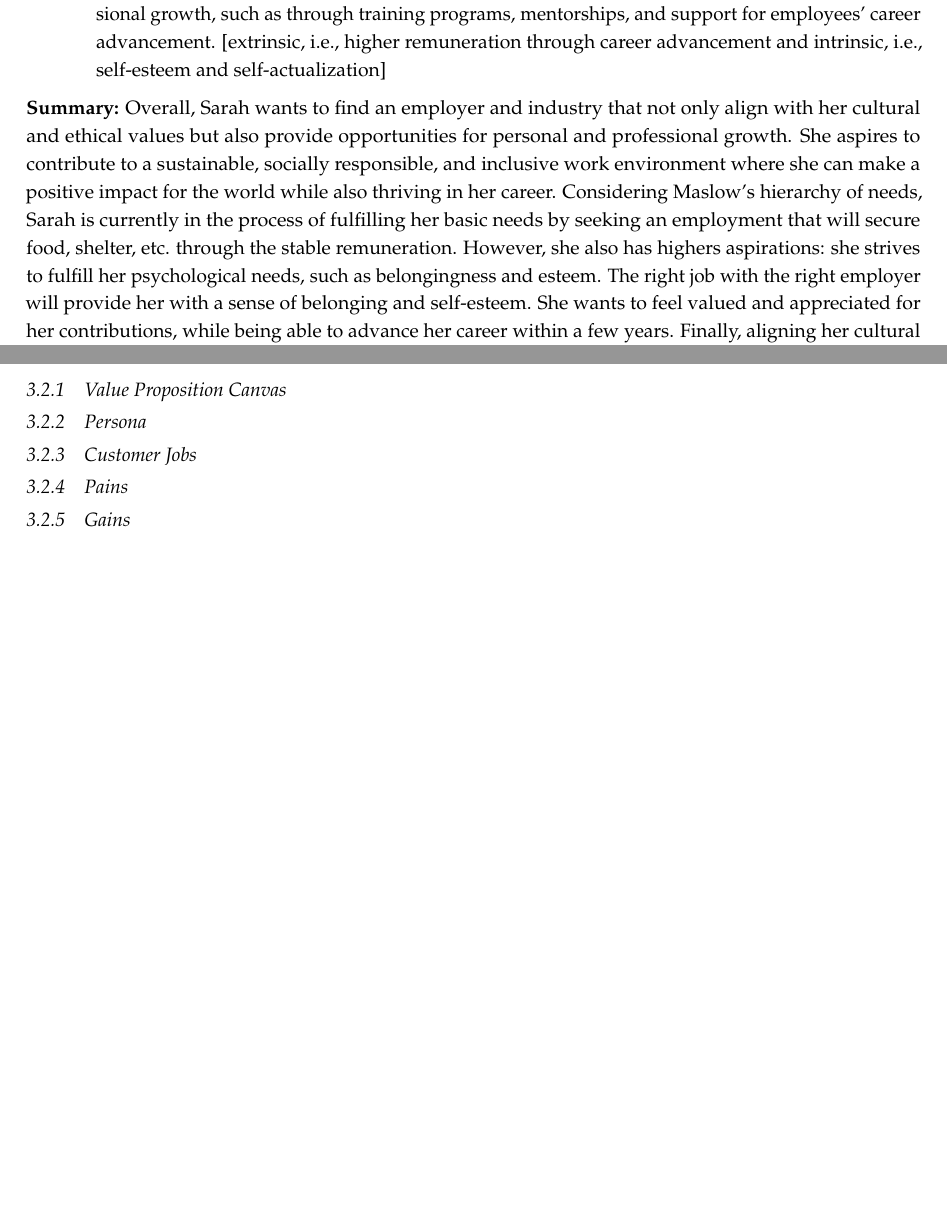
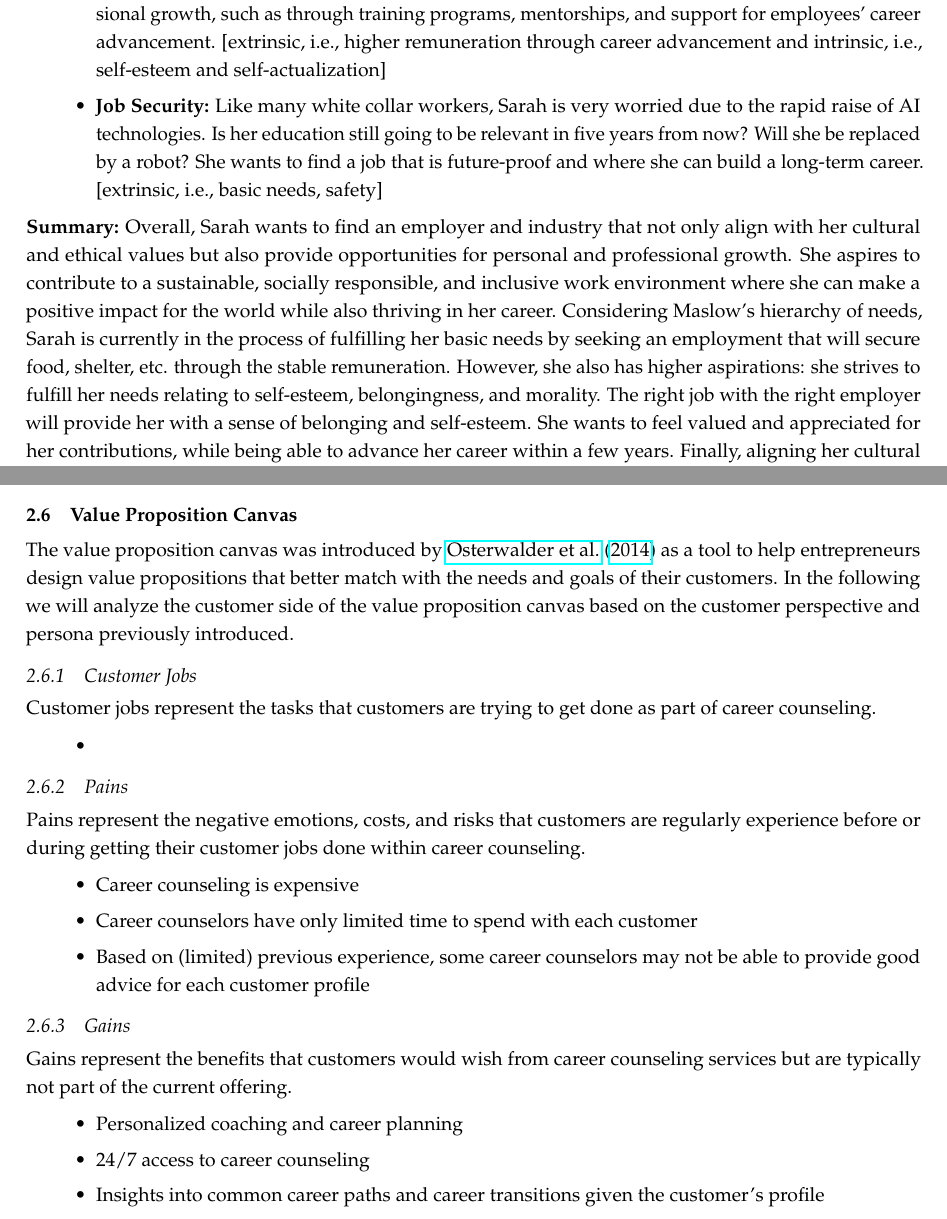
Before and after one commit to rordi/sbi-2023, a LaTeX document (paper.tex, which reads content/03_customer_perspective.tex, content/04_drivers.tex): two parts of pages 14 and 16 of 21 before the commit and two parts of pages 13 and 15 of 21 after it, joined at a grey line, cut so that both start at the same text, the shorter picture padded with empty space. The pictures show the PDF file paper.pdf that the author committed with the source.

Commit message:
complete section 2 - customer perspective incl. drivers and VP canvas

```diff
--- a/content/03_customer_perspective.tex
+++ b/content/03_customer_perspective.tex
@@ -92,14 +93,12 @@ possible---the longer the absence from the job market, the more difficult it get
     \item information on alternatives to employment, e.g., self-employment and entrepreneurship
 \end{itemize}
 
-\subsection{Developing a Persona}
+\subsection{Persona}
 
 In the following we elaborate the persona of Sarah, a recent graduate who is about to enter the job market. We will
 describe her background, goals, and needs in order to better understand her current perspective on career counseling.
 We will also think about how Sarah might use career counseling during the first few years of her career, i.e., as
 a \textit{young professional}.
-
-\subsubsection*{Persona}
 
 Sarah is a recent graduate who is feeling a mix of emotions as she prepares to enter the job market.
 She is excited about the opportunities that lie ahead but also nervous about the challenges she may face during this life transition.
@@ -151,6 +150,10 @@ extrinsic motivation and the hierarchy of needs.
         Sarah wants to be challenged in her job, and she seeks continuous learning and development. She values career paths and organizations
         opportunities for professional growth, such as through training programs, mentorships, and support for employees' career advancement.
         [extrinsic, i.e., higher remuneration through career advancement and intrinsic, i.e., self-esteem and self-actualization]
+    \item \textbf{Job Security:}
+        Like many white collar workers, Sarah is very worried due to the rapid raise of AI technologies. Is her education still going to
+        be relevant in five years from now? Will she be replaced by a robot? She wants to find a job that is future-proof and where she
+        can build a long-term career. [extrinsic, i.e., basic needs, safety]
 \end{itemize}
 
 \noindent\textbf{Summary:}
@@ -158,7 +161,8 @@ Overall, Sarah wants to find an employer and industry that not only align with h
 opportunities for personal and professional growth. She aspires to contribute to a sustainable, socially responsible, and inclusive
 work environment where she can make a positive impact for the world while also thriving in her career. Considering Maslow's hierarchy of needs,
 Sarah is currently in the process of fulfilling her basic needs by seeking an employment that will secure food, shelter, etc. through the
-stable remuneration. However, she also has highers aspirations: she strives to fulfill her psychological needs, such as belongingness and
-esteem. The right job with the right employer will provide her with a sense of belonging and self-esteem. She wants to feel valued and
+stable remuneration. However, she also has higher aspirations: she strives to fulfill her needs relating to self-esteem, belongingness, and
+morality. The right job with the right employer will provide her with a sense of belonging and self-esteem. She wants to feel valued and
 appreciated for her contributions, while being able to advance her career within a few years. Finally, aligning her cultural and ethical
 values with her career choices will allow her to partly fulfill her self-actualization needs.
+\vspace*{0.3cm}
@@ -164,0 +177 @@ values with her career choices will allow her to partly fulfill her self-actuali
+customer segments.
@@ -164,0 +191,9 @@ values with her career choices will allow her to partly fulfill her self-actuali
+\begin{figure}[h!]
+    \centering
+    \caption{Human drivers according to Maslow's hierarchy of needs \cite{maslowTheoryHumanMotivation1943} (reproduced
+    from Wikimedia Commons under CC-BY license).}
+    \label{fig:maslow}
+    \includegraphics[width=0.8\linewidth]{maslow.pdf}
+\end{figure}
+
+\subsubsection{Customer Drivers}
@@ -164,0 +211,37 @@ values with her career choices will allow her to partly fulfill her self-actuali
+\subsection{Value Proposition Canvas}
+
+The value proposition canvas was introduced by \cite{osterwalderValuePropositionDesign2014} as a
+tool to help entrepreneurs design value propositions that better match with the needs and goals of their customers.
+In the following we will analyze the customer side of the value proposition canvas based on the customer perspective
+and persona previously introduced.
+
+\subsubsection{Customer Jobs}
+
+Customer jobs represent the tasks that customers are trying to get done as part of career counseling.
+
+\begin{itemize}
+    \item
+\end{itemize}
+
+\subsubsection{Pains}
+
+Pains represent the negative emotions, costs, and risks that customers are regularly experience before
+or during getting their customer jobs done within career counseling.
+
+\begin{itemize}
+    \item Career counseling is expensive
+    \item Career counselors have only limited time to spend with each customer
+    \item Based on (limited) previous experience, some career counselors may not be able to provide
+        good advice for each customer profile
+\end{itemize}
+
+\subsubsection{Gains}
+
+Gains represent the benefits that customers would wish from career counseling services but are
+typically not part of the current offering.
+
+\begin{itemize}
+    \item Personalized coaching and career planning
+    \item 24/7 access to career counseling
+    \item Insights into common career paths and career transitions given the customer's profile
+\end{itemize}
--- a/content/04_drivers.tex
+++ /dev/null
@@ -11,11 +0,0 @@ to the customer-centricity and acceptance.
-\subsection{Customer Drivers}
-
-\subsubsection{Value Proposition Canvas}
-
-\subsubsection{Persona}
-
-\subsubsection{Customer Jobs}
-
-\subsubsection{Pains}
-
-\subsubsection{Gains}
```
Also changed, not shown: content/02_introduction.tex (+9 -9 lines), paper.tex (+0 -4 lines), figures/maslow.pdf (added), paper.pdf, content/03_customer_perspective.tex (47 more changed lines), content/04_drivers.tex (10 more changed lines).
